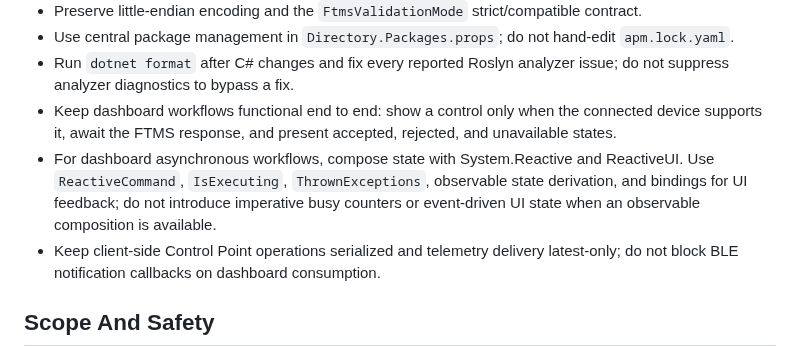
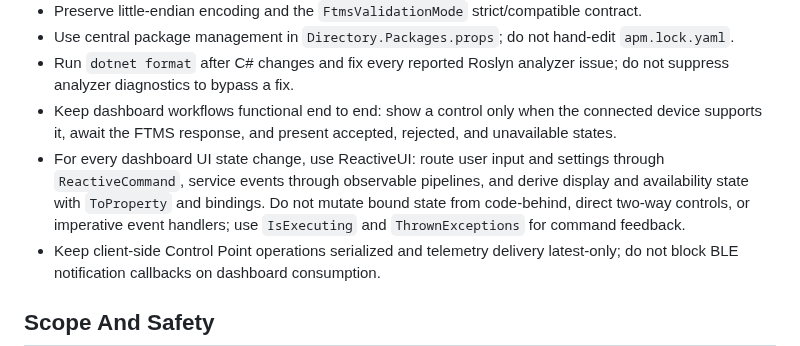
Before and after one commit to aalmada/Stationary, a Markdown page: AGENTS.md, the part around the change. GitHub-like rendering.

```diff
--- a/AGENTS.md
+++ b/AGENTS.md
@@ -20,7 +20,7 @@
 - Use central package management in `Directory.Packages.props`; do not hand-edit `apm.lock.yaml`.
 - Run `dotnet format` after C# changes and fix every reported Roslyn analyzer issue; do not suppress analyzer diagnostics to bypass a fix.
 - Keep dashboard workflows functional end to end: show a control only when the connected device supports it, await the FTMS response, and present accepted, rejected, and unavailable states.
-- For dashboard asynchronous workflows, compose state with System.Reactive and ReactiveUI. Use `ReactiveCommand`, `IsExecuting`, `ThrownExceptions`, observable state derivation, and bindings for UI feedback; do not introduce imperative busy counters or event-driven UI state when an observable composition is available.
+- For every dashboard UI state change, use ReactiveUI: route user input and settings through `ReactiveCommand`, service events through observable pipelines, and derive display and availability state with `ToProperty` and bindings. Do not mutate bound state from code-behind, direct two-way controls, or imperative event handlers; use `IsExecuting` and `ThrownExceptions` for command feedback.
 - Keep client-side Control Point operations serialized and telemetry delivery latest-only; do not block BLE notification callbacks on dashboard consumption.
 
 ## Scope And Safety
```
Also changed, not shown: README.md (+1 -1 lines), src/Stationary.Ftms.Dashboard/AGENTS.md (+1 -1 lines), Screenshot 2026-09-10 at 21.51.52.png (deleted), Screenshot 2026-09-11 at 18.38.25.png (added), 7 other files.
